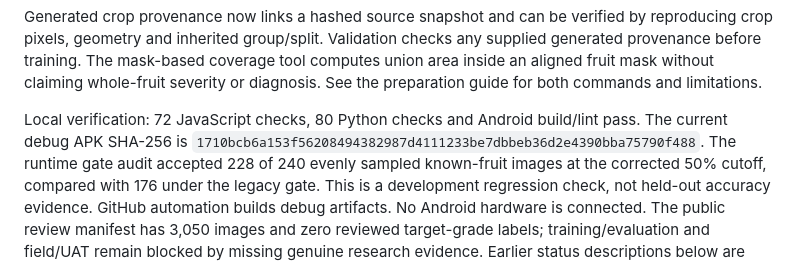
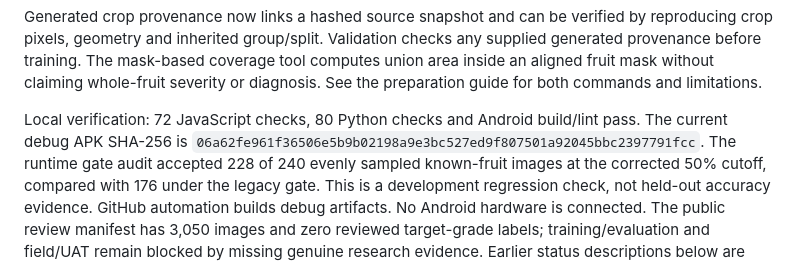
Before and after one commit to irlcrshrgva-ui/PitayaGrade, a Markdown page: research/SCOPE_ALIGNMENT.md, the part around the change. GitHub-like rendering.

Commit message:
Record updated Android debug build

```diff
--- a/research/SCOPE_ALIGNMENT.md
+++ b/research/SCOPE_ALIGNMENT.md
@@ -78,7 +78,7 @@ severity or diagnosis. See the preparation guide for both commands and limitatio
 
 Local verification: 72 JavaScript checks, 80 Python checks and Android
 build/lint pass. The current debug APK SHA-256 is
-`1710bcb6a153f56208494382987d4111233be7dbbeb36d2e4390bba75790f488`.
+`06a62fe961f36506e5b9b02198a9e3bc527ed9f807501a92045bbc2397791fcc`.
 The runtime gate audit accepted 228 of 240 evenly sampled known-fruit images at
 the corrected 50% cutoff, compared with 176 under the legacy gate. This is a
 development regression check, not held-out accuracy evidence.
```
